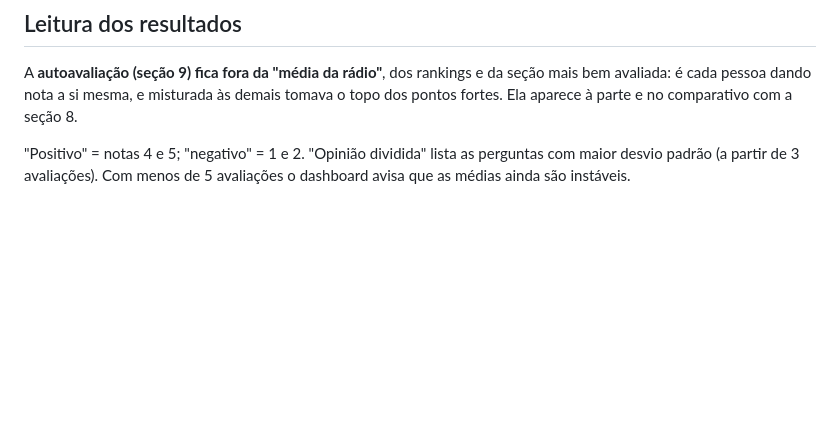
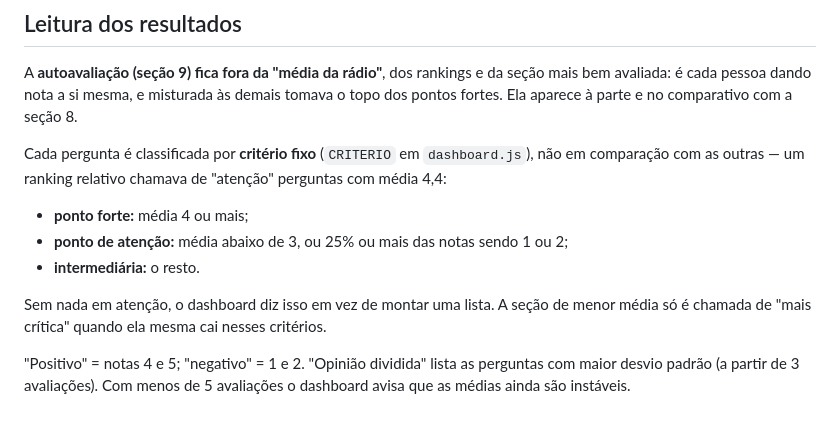
Before and after one commit to grupo-parana-cr/formularios-gp, a Markdown page: avaliacao-super-fm/README.md, the part around the change. Drawn GitHub-style; blank space fills up the shorter version.

Commit message:
Super FM: documenta os critérios de classificação no README
Co-Authored-By: Claude Opus 5.5 (1M context) <noreply@anthropic.com>

```diff
--- a/avaliacao-super-fm/README.md
+++ b/avaliacao-super-fm/README.md
@@ -113,6 +113,16 @@ A **autoavaliação (seção 9) fica fora da "média da rádio"**, dos rankings
 bem avaliada: é cada pessoa dando nota a si mesma, e misturada às demais tomava o topo dos
 pontos fortes. Ela aparece à parte e no comparativo com a seção 8.
 
+Cada pergunta é classificada por **critério fixo** (`CRITERIO` em `dashboard.js`), não em
+comparação com as outras — um ranking relativo chamava de "atenção" perguntas com média 4,4:
+
+- **ponto forte:** média 4 ou mais;
+- **ponto de atenção:** média abaixo de 3, ou 25% ou mais das notas sendo 1 ou 2;
+- **intermediária:** o resto.
+
+Sem nada em atenção, o dashboard diz isso em vez de montar uma lista. A seção de menor
+média só é chamada de "mais crítica" quando ela mesma cai nesses critérios.
+
 "Positivo" = notas 4 e 5; "negativo" = 1 e 2. "Opinião dividida" lista as perguntas com
 maior desvio padrão (a partir de 3 avaliações). Com menos de 5 avaliações o dashboard avisa
 que as médias ainda são instáveis.
```
